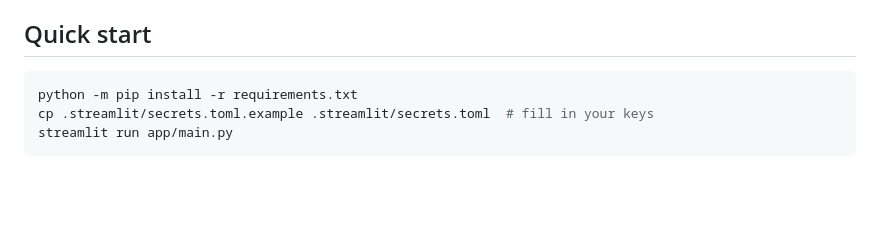
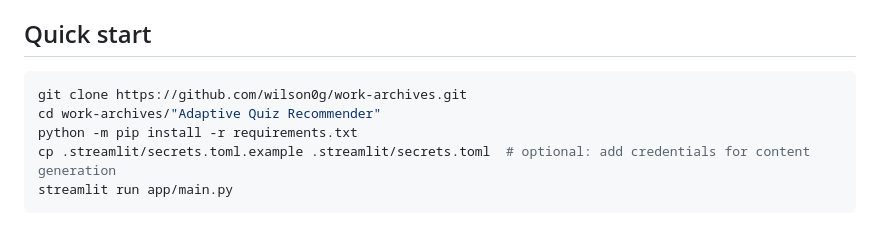
Before and after one commit to wilson0g/work-archives, a Markdown page: Adaptive Quiz Recommender/README.md, the part around the change. Rendered like a GitHub page; blank space fills up the shorter version.

Commit message:
Update Adaptive Quiz Recommender setup instructions

````diff
--- a/Adaptive Quiz Recommender/README.md
+++ b/Adaptive Quiz Recommender/README.md
@@ -30,8 +30,10 @@ automated + human review pipeline before it reaches a learner.
 ## Quick start
 
 ```bash
+git clone https://github.com/wilson0g/work-archives.git
+cd work-archives/"Adaptive Quiz Recommender"
 python -m pip install -r requirements.txt
-cp .streamlit/secrets.toml.example .streamlit/secrets.toml  # fill in your keys
+cp .streamlit/secrets.toml.example .streamlit/secrets.toml  # optional: add credentials for content generation
 streamlit run app/main.py
 ```
 
````
